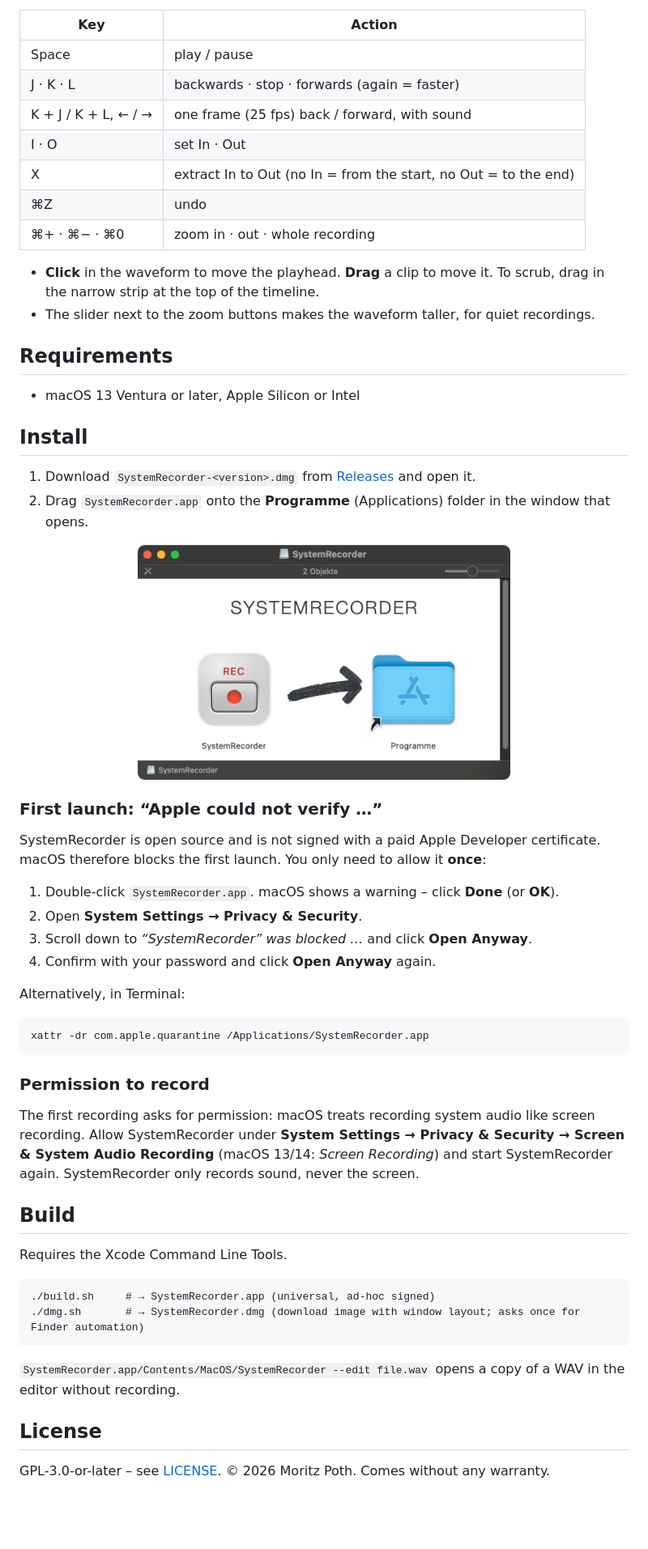
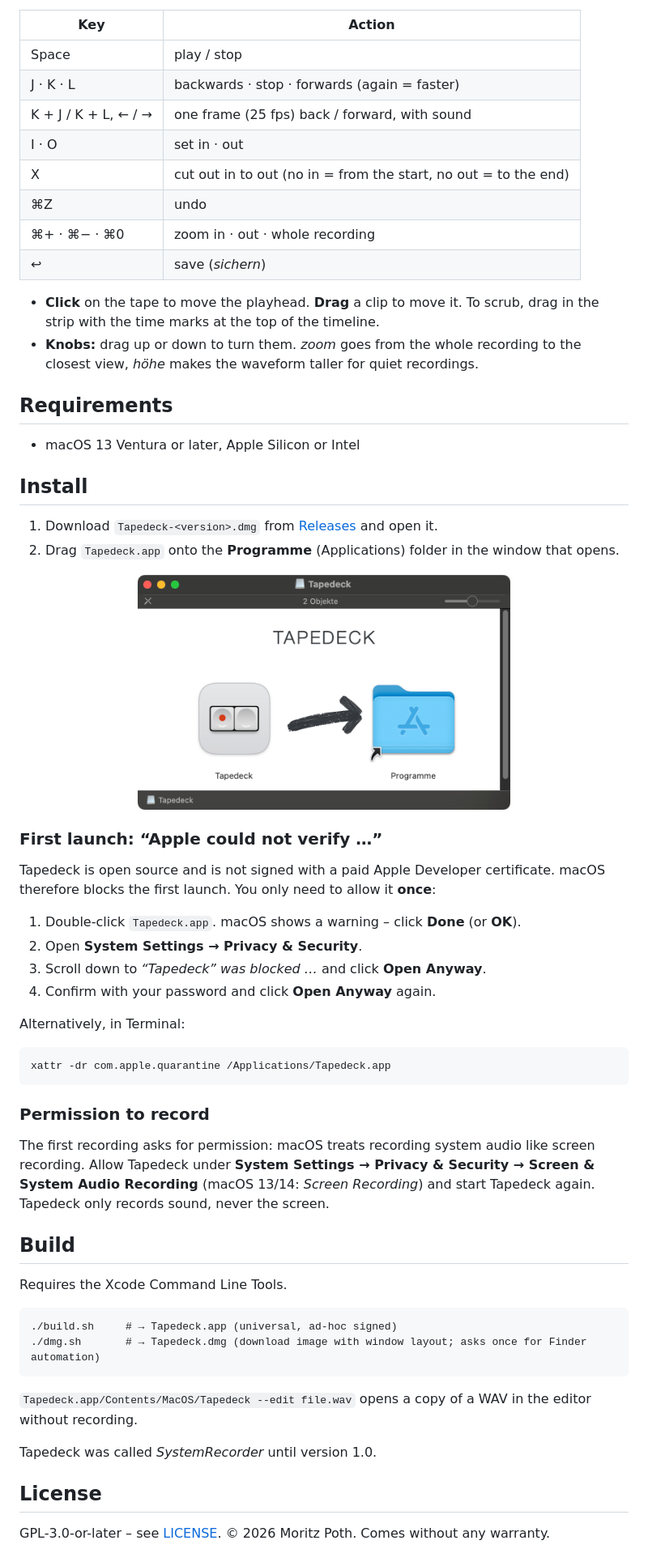
Before and after one commit to moritz-poth/Tapedeck, a Markdown page: README.md, the part around one of its changes. Shown at 81% size. Rendered like a GitHub page; pictures changed too: assets/screenshots/dmg.png; blank space fills up the shorter version.

````diff
--- a/README.md
+++ b/README.md
@@ -35,16 +35,17 @@ After you stop, a small editor opens: trim the recording, cut out what you don't
 
 | Key | Action |
 |---|---|
-| Space | play / pause |
+| Space | play / stop |
 | J · K · L | backwards · stop · forwards (again = faster) |
 | K + J / K + L, ← / → | one frame (25 fps) back / forward, with sound |
-| I · O | set In · Out |
-| X | extract In to Out (no In = from the start, no Out = to the end) |
+| I · O | set in · out |
+| X | cut out in to out (no in = from the start, no out = to the end) |
 | ⌘Z | undo |
 | ⌘+ · ⌘− · ⌘0 | zoom in · out · whole recording |
+| ↩ | save (*sichern*) |
 
-- **Click** in the waveform to move the playhead. **Drag** a clip to move it. To scrub, drag in the narrow strip at the top of the timeline.
-- The slider next to the zoom buttons makes the waveform taller, for quiet recordings.
+- **Click** on the tape to move the playhead. **Drag** a clip to move it. To scrub, drag in the strip with the time marks at the top of the timeline.
+- **Knobs:** drag up or down to turn them. *zoom* goes from the whole recording to the closest view, *höhe* makes the waveform taller for quiet recordings.
 
 ## Requirements
 
@@ -52,6 +53,6 @@ After you stop, a small editor opens: trim the recording, cut out what you don't
 
 ## Install
 
-1. Download `SystemRecorder-<version>.dmg` from [Releases](../../releases) and open it.
-2. Drag `SystemRecorder.app` onto the **Programme** (Applications) folder in the window that opens.
+1. Download `Tapedeck-<version>.dmg` from [Releases](../../releases) and open it.
+2. Drag `Tapedeck.app` onto the **Programme** (Applications) folder in the window that opens.
 
@@ -59,33 +60,35 @@ After you stop, a small editor opens: trim the recording, cut out what you don't
 
 ### First launch: “Apple could not verify …”
 
-SystemRecorder is open source and is not signed with a paid Apple Developer certificate. macOS therefore blocks the first launch. You only need to allow it **once**:
+Tapedeck is open source and is not signed with a paid Apple Developer certificate. macOS therefore blocks the first launch. You only need to allow it **once**:
 
-1. Double-click `SystemRecorder.app`. macOS shows a warning – click **Done** (or **OK**).
+1. Double-click `Tapedeck.app`. macOS shows a warning – click **Done** (or **OK**).
 2. Open **System Settings → Privacy & Security**.
-3. Scroll down to *“SystemRecorder” was blocked …* and click **Open Anyway**.
+3. Scroll down to *“Tapedeck” was blocked …* and click **Open Anyway**.
 4. Confirm with your password and click **Open Anyway** again.
 
 Alternatively, in Terminal:
 
 ```
-xattr -dr com.apple.quarantine /Applications/SystemRecorder.app
+xattr -dr com.apple.quarantine /Applications/Tapedeck.app
 ```
 
 ### Permission to record
 
-The first recording asks for permission: macOS treats recording system audio like screen recording. Allow SystemRecorder under **System Settings → Privacy & Security → Screen & System Audio Recording** (macOS 13/14: *Screen Recording*) and start SystemRecorder again. SystemRecorder only records sound, never the screen.
+The first recording asks for permission: macOS treats recording system audio like screen recording. Allow Tapedeck under **System Settings → Privacy & Security → Screen & System Audio Recording** (macOS 13/14: *Screen Recording*) and start Tapedeck again. Tapedeck only records sound, never the screen.
 
 ## Build
 
 Requires the Xcode Command Line Tools.
 
 ```
-./build.sh     # → SystemRecorder.app (universal, ad-hoc signed)
-./dmg.sh       # → SystemRecorder.dmg (download image with window layout; asks once for Finder automation)
+./build.sh     # → Tapedeck.app (universal, ad-hoc signed)
+./dmg.sh       # → Tapedeck.dmg (download image with window layout; asks once for Finder automation)
 ```
 
-`SystemRecorder.app/Contents/MacOS/SystemRecorder --edit file.wav` opens a copy of a WAV in the editor without recording.
+`Tapedeck.app/Contents/MacOS/Tapedeck --edit file.wav` opens a copy of a WAV in the editor without recording.
+
+Tapedeck was called *SystemRecorder* until version 1.0.
 
 ## License
 
````
Also changed, not shown: other parts of README.md (+15 -15 lines), AppIcon.png, assets/icon.png, assets/screenshots/editor.png, assets/screenshots/rec.png, 7 other files.
